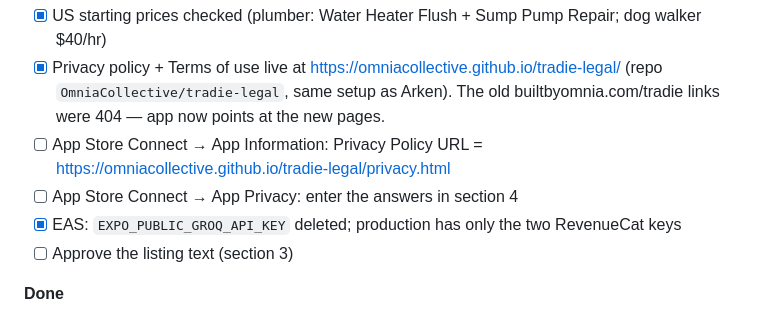
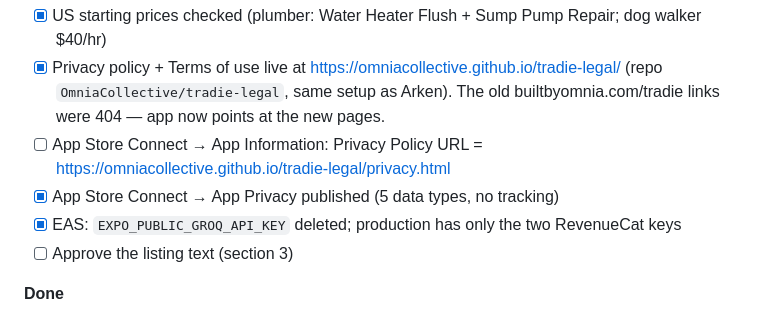
Before and after one commit to OmniaCollective/tradie-mobile, a Markdown page: Tradie-2026-02-07/release/v1.6.0.md, the part around the change. Drawn GitHub-style.

Commit message:
Checklist: App Privacy published
Co-Authored-By: Claude Opus 5.5 <noreply@anthropic.com>

```diff
--- a/Tradie-2026-02-07/release/v1.6.0.md
+++ b/Tradie-2026-02-07/release/v1.6.0.md
@@ -26,7 +26,7 @@ Status (6 Oct 2026): rebuilt on the approved brand system, with Sign in with App
 - [x] US starting prices checked (plumber: Water Heater Flush + Sump Pump Repair; dog walker $40/hr)
 - [x] Privacy policy + Terms of use live at https://omniacollective.github.io/tradie-legal/ (repo `OmniaCollective/tradie-legal`, same setup as Arken). The old builtbyomnia.com/tradie links were 404 — app now points at the new pages.
 - [ ] App Store Connect → App Information: Privacy Policy URL = https://omniacollective.github.io/tradie-legal/privacy.html
-- [ ] App Store Connect → App Privacy: enter the answers in section 4
+- [x] App Store Connect → App Privacy published (5 data types, no tracking)
 - [x] EAS: `EXPO_PUBLIC_GROQ_API_KEY` deleted; production has only the two RevenueCat keys
 - [ ] Approve the listing text (section 3)
 
```
